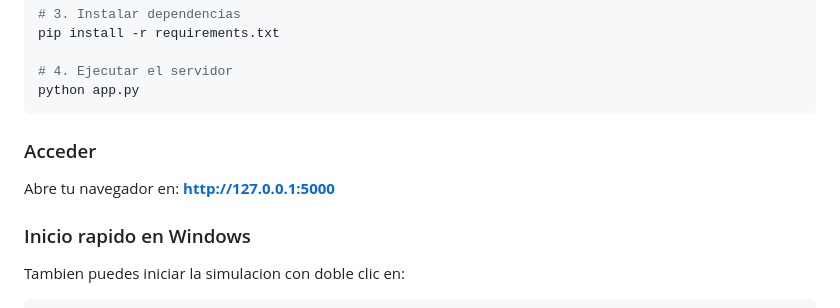
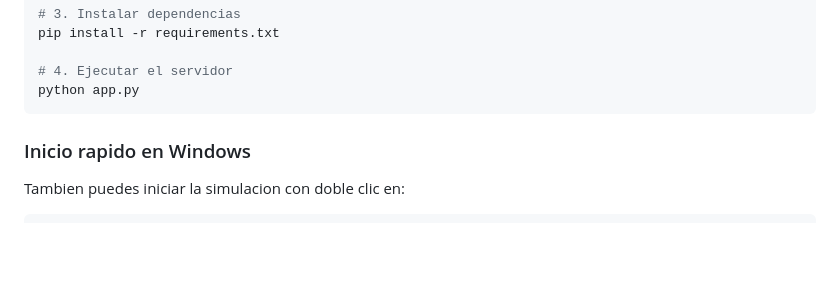
Before and after one commit to AryHdz/Simulaci-n-de-Phishing, a Markdown page: soc-lab/README.md, the part around the change. Drawn GitHub-style; blank space fills up the shorter version.

Commit message:
Update README to remove access instructions
Removed instructions for accessing the server via browser.

````diff
--- a/soc-lab/README.md
+++ b/soc-lab/README.md
@@ -82,11 +82,6 @@ pip install -r requirements.txt
 # 4. Ejecutar el servidor
 python app.py
 ```
-
-### Acceder
-
-Abre tu navegador en: **http://127.0.0.1:5000**
-
 ### Inicio rapido en Windows
 
 Tambien puedes iniciar la simulacion con doble clic en:
````
